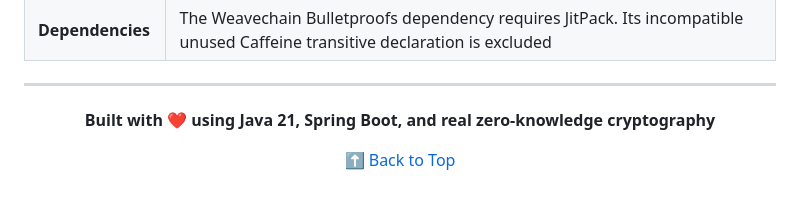
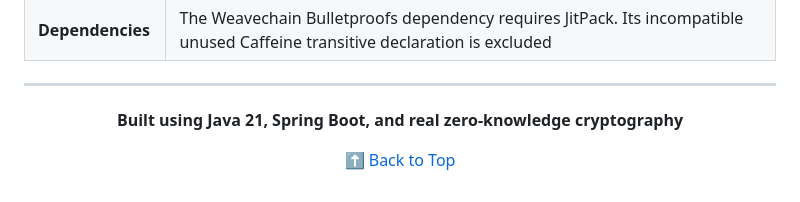
Before and after one commit to Xeneium/Zero_Knowledge_Doc_Verification---Rebuild, a Markdown page: README.md, the part around the change. Drawn GitHub-style.

Commit message:
docs: remove heart emoji from README footer

```diff
--- a/README.md
+++ b/README.md
@@ -611,7 +611,7 @@ Comprehensive architecture and security documentation is available in the [`docs
 
 <div align="center">
 
-**Built with ❤️ using Java 21, Spring Boot, and real zero-knowledge cryptography**
+**Built using Java 21, Spring Boot, and real zero-knowledge cryptography**
 
 [⬆ Back to Top](#-zero-knowledge-document-verification)
 
```
